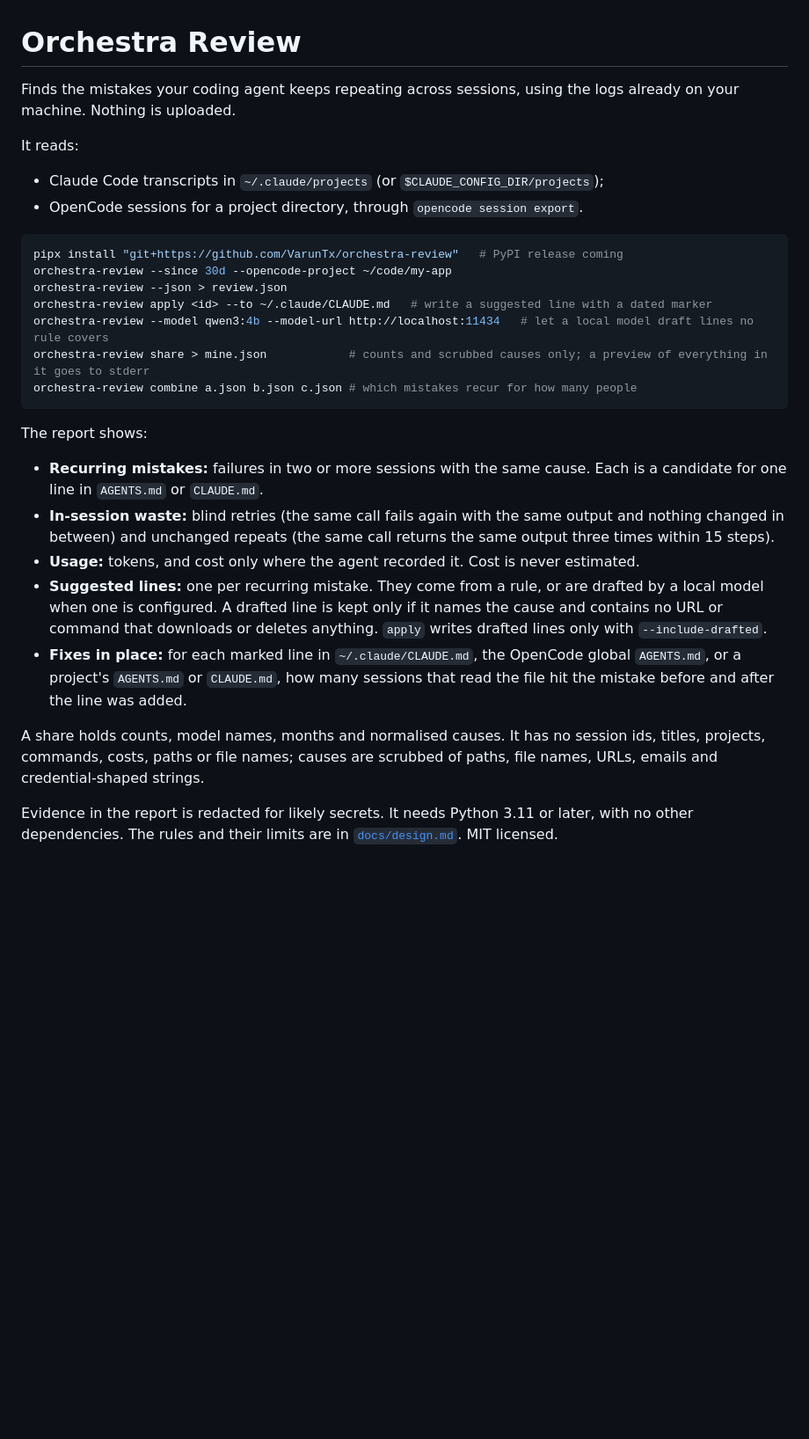
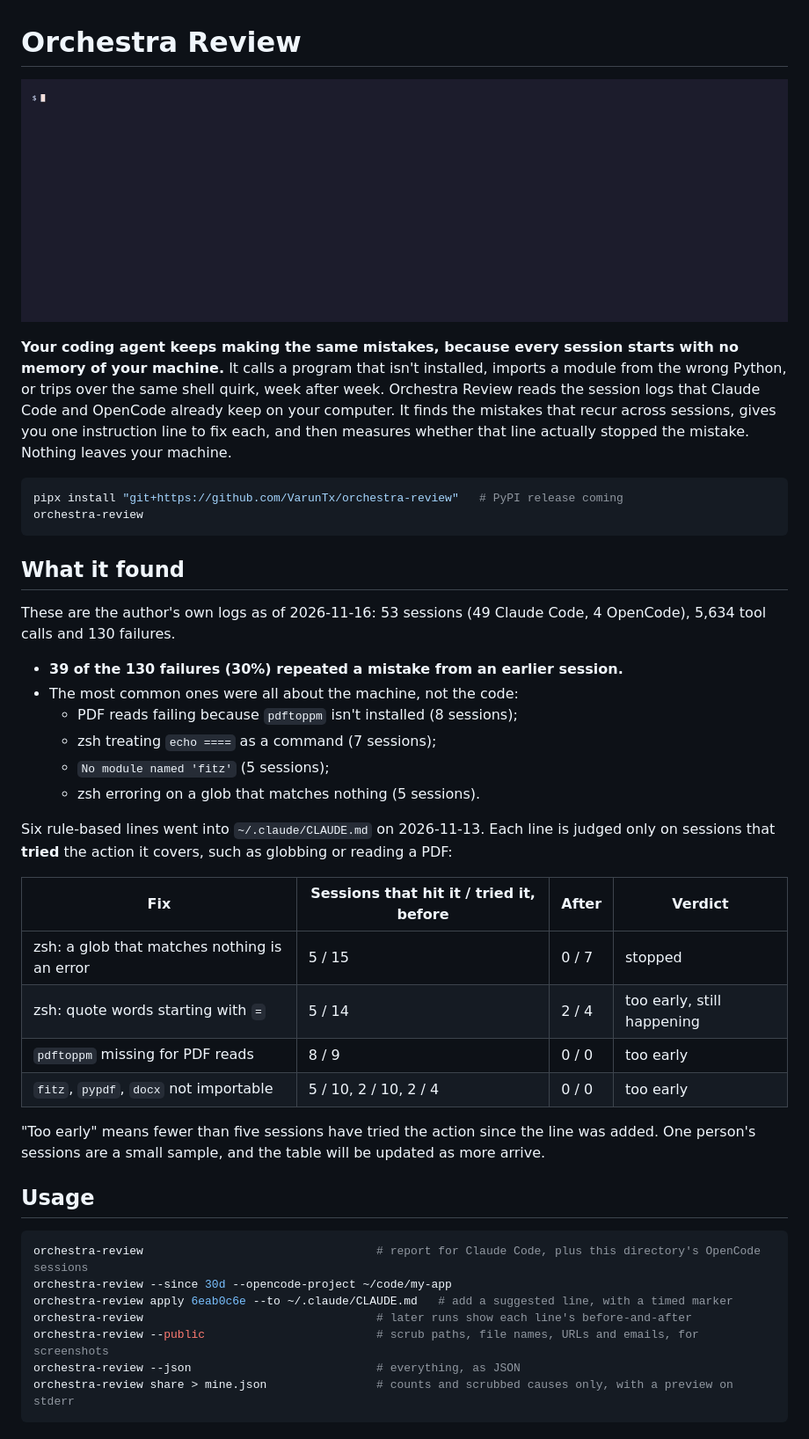
Before and after one commit to VarunTx/orchestra-review, a Markdown page: README.md, the part around one of its changes. Shown at 88% size. Rendered like a GitHub page; pictures changed too: docs/demo.gif (added); blank space fills up the shorter version.

````diff
--- a/README.md
+++ b/README.md
@@ -1,28 +1,45 @@
 # Orchestra Review
 
-Finds the mistakes your coding agent keeps repeating across sessions, using the logs already on your machine. Nothing is uploaded.
+![orchestra-review on the author's own sessions, run with --public so paths and names are scrubbed](docs/demo.gif)
 
-It reads:
-- Claude Code transcripts in `~/.claude/projects` (or `$CLAUDE_CONFIG_DIR/projects`);
-- OpenCode sessions for a project directory, through `opencode session export`.
+**Your coding agent keeps making the same mistakes, because every session starts with no memory of your machine.** It calls a program that isn't installed, imports a module from the wrong Python, or trips over the same shell quirk, week after week. Orchestra Review reads the session logs that Claude Code and OpenCode already keep on your computer. It finds the mistakes that recur across sessions, gives you one instruction line to fix each, and then measures whether that line actually stopped the mistake. Nothing leaves your machine.
 
 ```sh
 pipx install "git+https://github.com/VarunTx/orchestra-review"   # PyPI release coming
-orchestra-review --since 30d --opencode-project ~/code/my-app
-orchestra-review --json > review.json
-orchestra-review apply <id> --to ~/.claude/CLAUDE.md   # write a suggested line with a dated marker
-orchestra-review --model qwen3:4b --model-url http://localhost:11434   # let a local model draft lines no rule covers
-orchestra-review share > mine.json            # counts and scrubbed causes only; a preview of everything in it goes to stderr
-orchestra-review combine a.json b.json c.json # which mistakes recur for how many people
+orchestra-review
 ```
 
-The report shows:
-- **Recurring mistakes:** failures in two or more sessions with the same cause. Each is a candidate for one line in `AGENTS.md` or `CLAUDE.md`.
-- **In-session waste:** blind retries (the same call fails again with the same output and nothing changed in between) and unchanged repeats (the same call returns the same output three times within 15 steps).
-- **Usage:** tokens, and cost only where the agent recorded it. Cost is never estimated.
-- **Suggested lines:** one per recurring mistake. They come from a rule, or are drafted by a local model when one is configured. A drafted line is kept only if it names the cause and contains no URL or command that downloads or deletes anything. `apply` writes drafted lines only with `--include-drafted`.
-- **Fixes in place:** for each marked line in `~/.claude/CLAUDE.md`, the OpenCode global `AGENTS.md`, or a project's `AGENTS.md` or `CLAUDE.md`, how many sessions that read the file hit the mistake before and after the line was added.
+## What it found
 
-A share holds counts, model names, months and normalised causes. It has no session ids, titles, projects, commands, costs, paths or file names; causes are scrubbed of paths, file names, URLs, emails and credential-shaped strings.
+These are the author's own logs as of 2026-11-16: 53 sessions (49 Claude Code, 4 OpenCode), 5,634 tool calls and 130 failures.
 
-Evidence in the report is redacted for likely secrets. It needs Python 3.11 or later, with no other dependencies. The rules and their limits are in [`docs/design.md`](docs/design.md). MIT licensed.
+- **39 of the 130 failures (30%) repeated a mistake from an earlier session.**
+- The most common ones were all about the machine, not the code:
+  - PDF reads failing because `pdftoppm` isn't installed (8 sessions);
+  - zsh treating `echo ====` as a command (7 sessions);
+  - `No module named 'fitz'` (5 sessions);
+  - zsh erroring on a glob that matches nothing (5 sessions).
+
+Six rule-based lines went into `~/.claude/CLAUDE.md` on 2026-11-13. Each line is judged only on sessions that **tried** the action it covers, such as globbing or reading a PDF:
+
+| Fix | Sessions that hit it / tried it, before | After | Verdict |
+| --- | --- | --- | --- |
+| zsh: a glob that matches nothing is an error | 5 / 15 | 0 / 7 | stopped |
+| zsh: quote words starting with `=` | 5 / 14 | 2 / 4 | too early, still happening |
+| `pdftoppm` missing for PDF reads | 8 / 9 | 0 / 0 | too early |
+| `fitz`, `pypdf`, `docx` not importable | 5 / 10, 2 / 10, 2 / 4 | 0 / 0 | too early |
+
+"Too early" means fewer than five sessions have tried the action since the line was added. One person's sessions are a small sample, and the table will be updated as more arrive.
+
+## Usage
+
+```sh
+orchestra-review                                  # report for Claude Code, plus this directory's OpenCode sessions
+orchestra-review --since 30d --opencode-project ~/code/my-app
+orchestra-review apply 6eab0c6e --to ~/.claude/CLAUDE.md   # add a suggested line, with a timed marker
+orchestra-review                                  # later runs show each line's before-and-after
+orchestra-review --public                         # scrub paths, file names, URLs and emails, for screenshots
+orchestra-review --json                           # everything, as JSON
+orchestra-review share > mine.json                # counts and scrubbed causes only, with a preview on stderr
+```
+
````
Also changed, not shown: other parts of README.md (+18 -0 lines), docs/design.md (+3 -0 lines), 11 other files.
